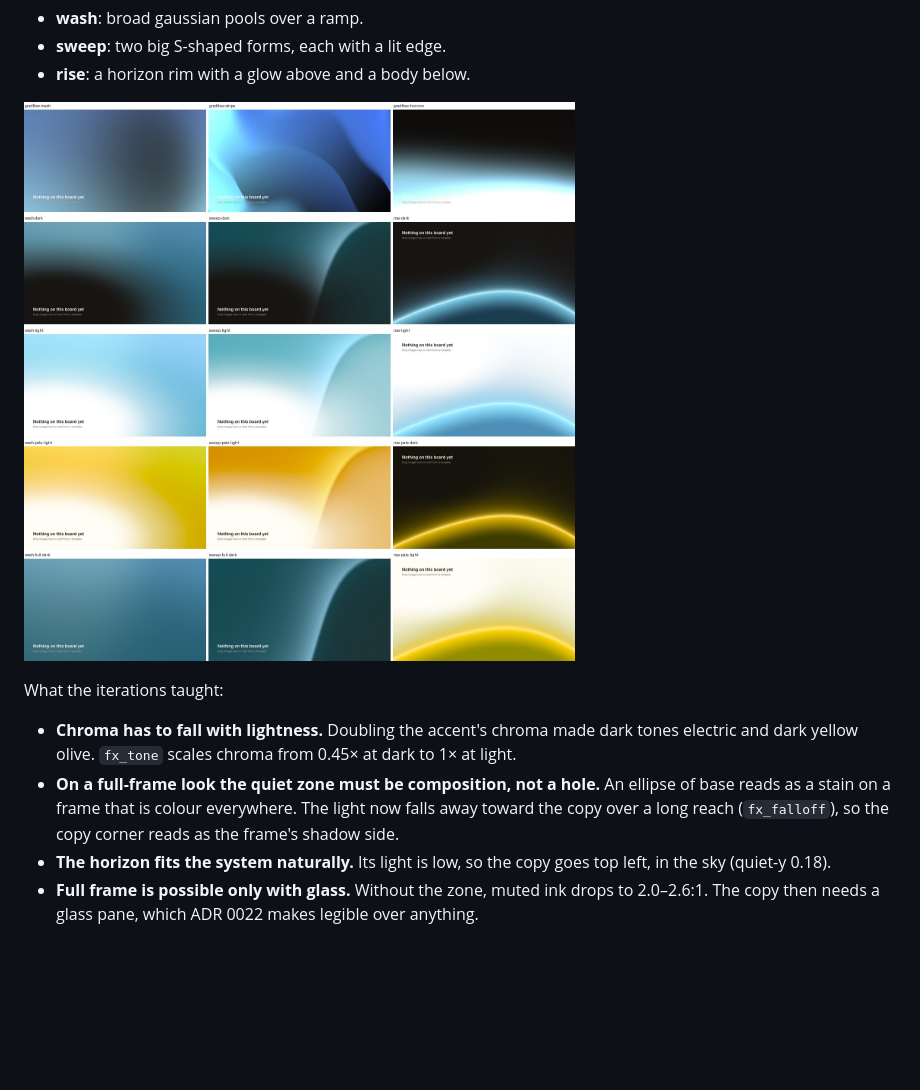
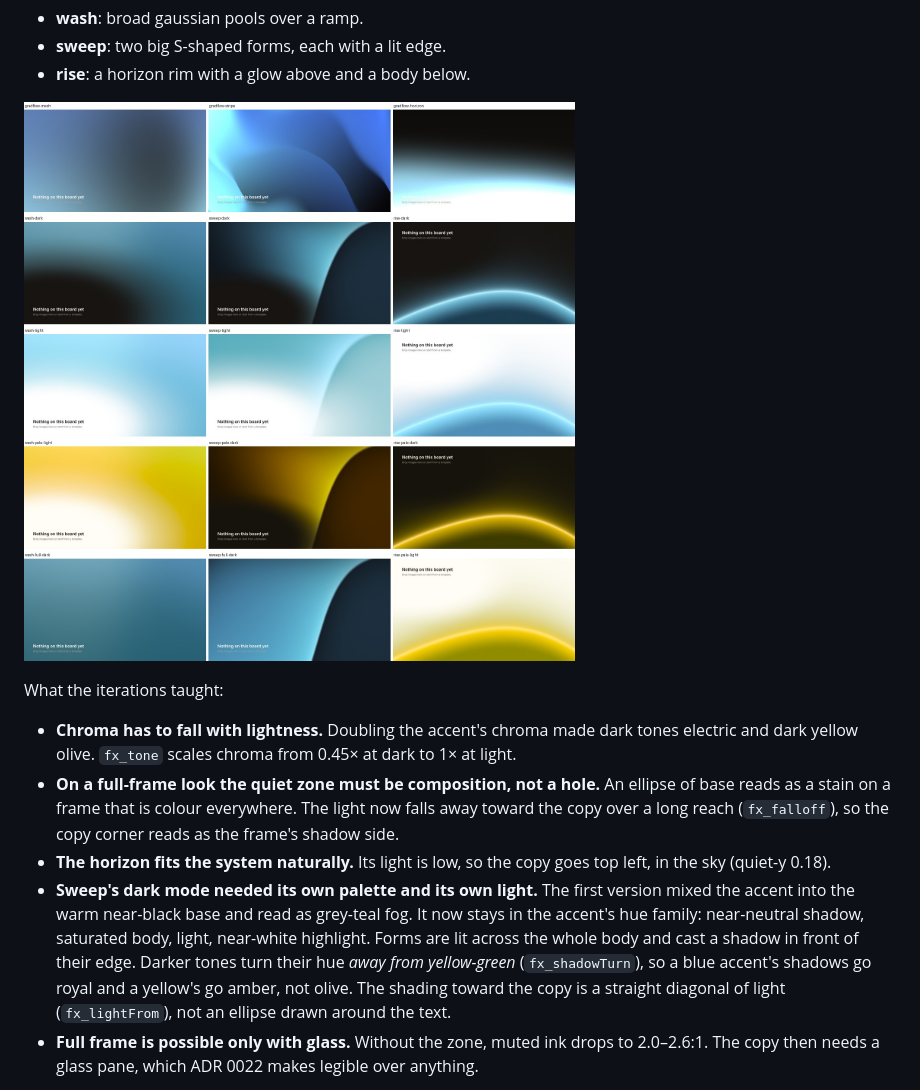
Before and after one commit to bydiorama/ui, a Markdown page: docs/webgl-gradients.md, the part around the change. GitHub-like rendering; pictures changed too: docs/webgl-gradients/07-looks.jpg; blank space fills up the shorter version.

Commit message:
Lab: polish sweep's dark mode
The dark sweep read as grey-teal fog: the accent was mixed into the warm
near-black base, the forms had only a thin grey edge, and the shade
toward the copy was an ellipse cutting across the light. Dark mode now
has its own palette in the accent's hue family (near-neutral shadow,
saturated body, light, highlight), forms lit across the body with a
shadow cast in front of the edge, shadow hues turning away from
yellow-green (blue goes royal, yellow goes amber rather than olive),
and a diagonal light falloff toward the copy. Muted ink 6.96:1 (zero),
6.92:1 (pale yellow); widest band 13-16px. Light mode is unchanged.

Co-Authored-By: Claude Opus 5.5 <noreply@anthropic.com>
Claude-Session: https://claude.ai/code/session_01AV4vmbX8TpB7phCvN83fpu

```diff
--- a/docs/webgl-gradients.md
+++ b/docs/webgl-gradients.md
@@ -440,6 +440,15 @@ What the iterations taught:
   (`fx_falloff`), so the copy corner reads as the frame's shadow side.
 - **The horizon fits the system naturally.** Its light is low, so the copy
   goes top left, in the sky (quiet-y 0.18).
+- **Sweep's dark mode needed its own palette and its own light.** The
+  first version mixed the accent into the warm near-black base and read as
+  grey-teal fog. It now stays in the accent's hue family: near-neutral
+  shadow, saturated body, light, near-white highlight. Forms are lit across
+  the whole body and cast a shadow in front of their edge. Darker tones
+  turn their hue *away from yellow-green* (`fx_shadowTurn`), so a blue
+  accent's shadows go royal and a yellow's go amber, not olive. The shading
+  toward the copy is a straight diagonal of light (`fx_lightFrom`), not an
+  ellipse drawn around the text.
 - **Full frame is possible only with glass.** Without the zone, muted ink
   drops to 2.0–2.6:1. The copy then needs a glass pane, which ADR 0022
   makes legible over anything.
```
Also changed, not shown: 1 other file.
